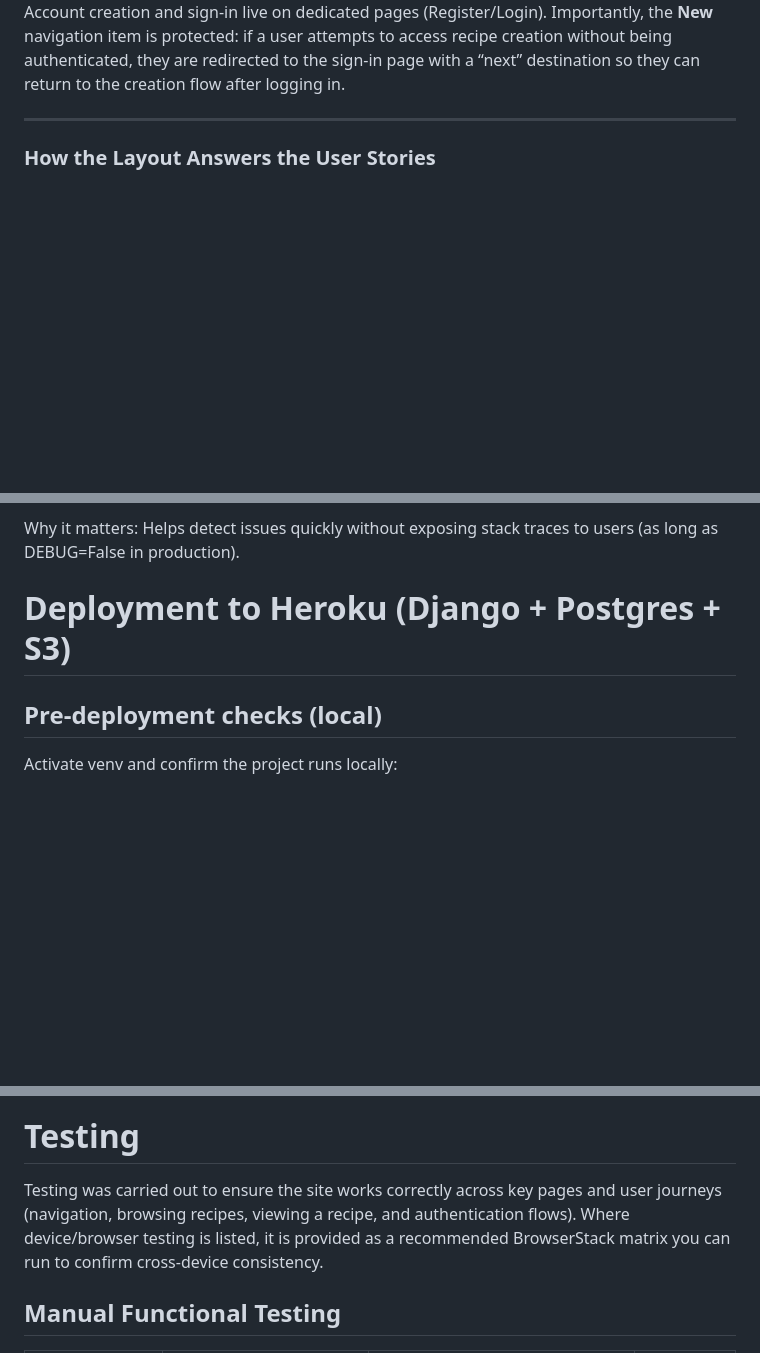
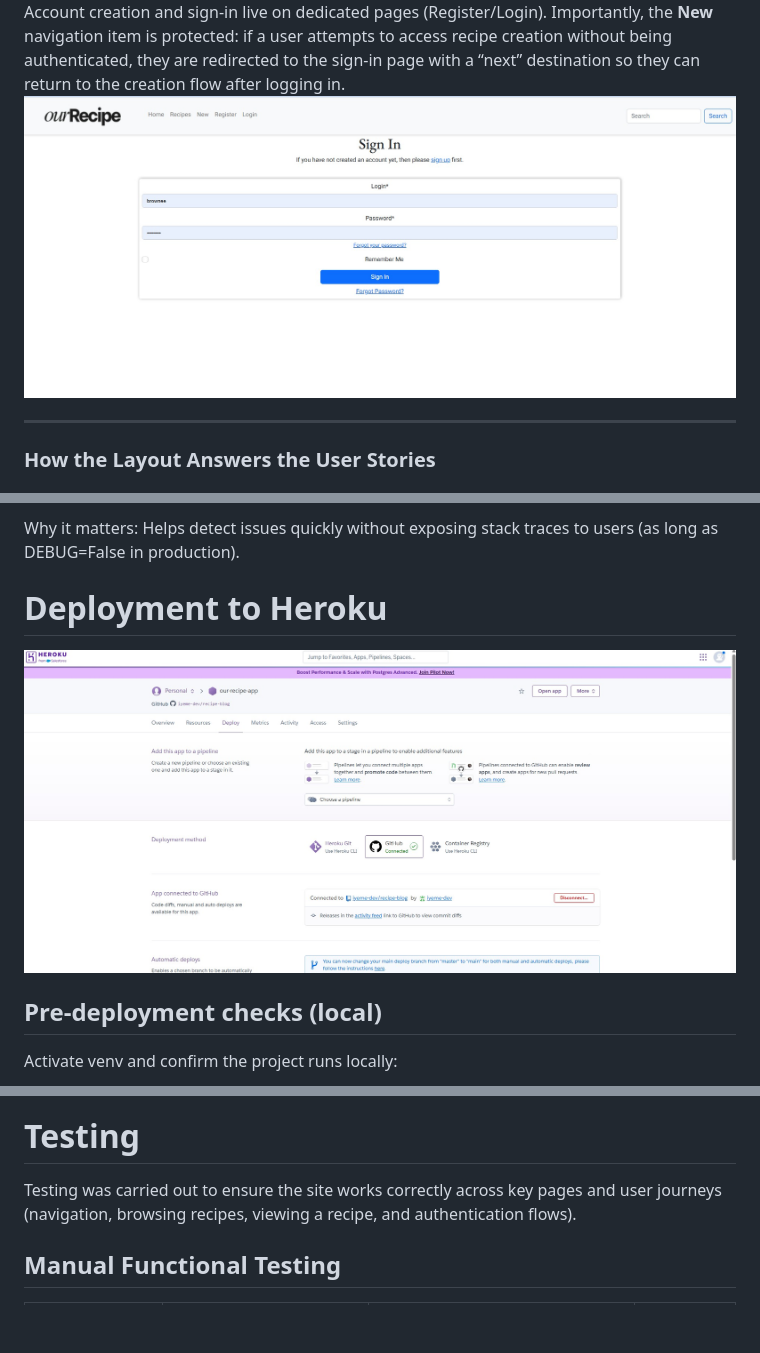
Before and after one commit to iyeme-dev/recipe-blog, a Markdown page: README.md, 3 parts joined by grey strips. Rendered like a GitHub page; blank space fills up the shorter version.

```diff
--- a/README.md
+++ b/README.md
@@ -262,6 +262,7 @@ This structure reduces cognitive load while cooking by separating “what you ne
 ##### Authentication + Protected Actions
 ![Create account](https://github.com/iyeme-dev/recipe-blog/blob/main/static/images/create-account.jpg)
 Account creation and sign-in live on dedicated pages (Register/Login). Importantly, the **New** navigation item is protected: if a user attempts to access recipe creation without being authenticated, they are redirected to the sign-in page with a “next” destination so they can return to the creation flow after logging in.
+![Login Page](https://github.com/iyeme-dev/recipe-blog/blob/main/static/images/sign-in.jpg)
 
 ---
 
@@ -400,7 +401,8 @@ Logging config routes errors to console (Heroku logs).
 
 Why it matters: Helps detect issues quickly without exposing stack traces to users (as long as DEBUG=False in production).
 
-# Deployment to Heroku (Django + Postgres + S3)
+# Deployment to Heroku
+![Deployment](https://github.com/iyeme-dev/recipe-blog/blob/main/static/images/deployment_heroku.jpg)
 
 ## Pre-deployment checks (local)
 
@@ -726,7 +728,7 @@ Django auth/permissions (built-in)
 
 # Testing
 
-Testing was carried out to ensure the site works correctly across key pages and user journeys (navigation, browsing recipes, viewing a recipe, and authentication flows). Where device/browser testing is listed, it is provided as a recommended BrowserStack matrix you can run to confirm cross-device consistency.
+Testing was carried out to ensure the site works correctly across key pages and user journeys (navigation, browsing recipes, viewing a recipe, and authentication flows).
 
 ## Manual Functional Testing
 
```
